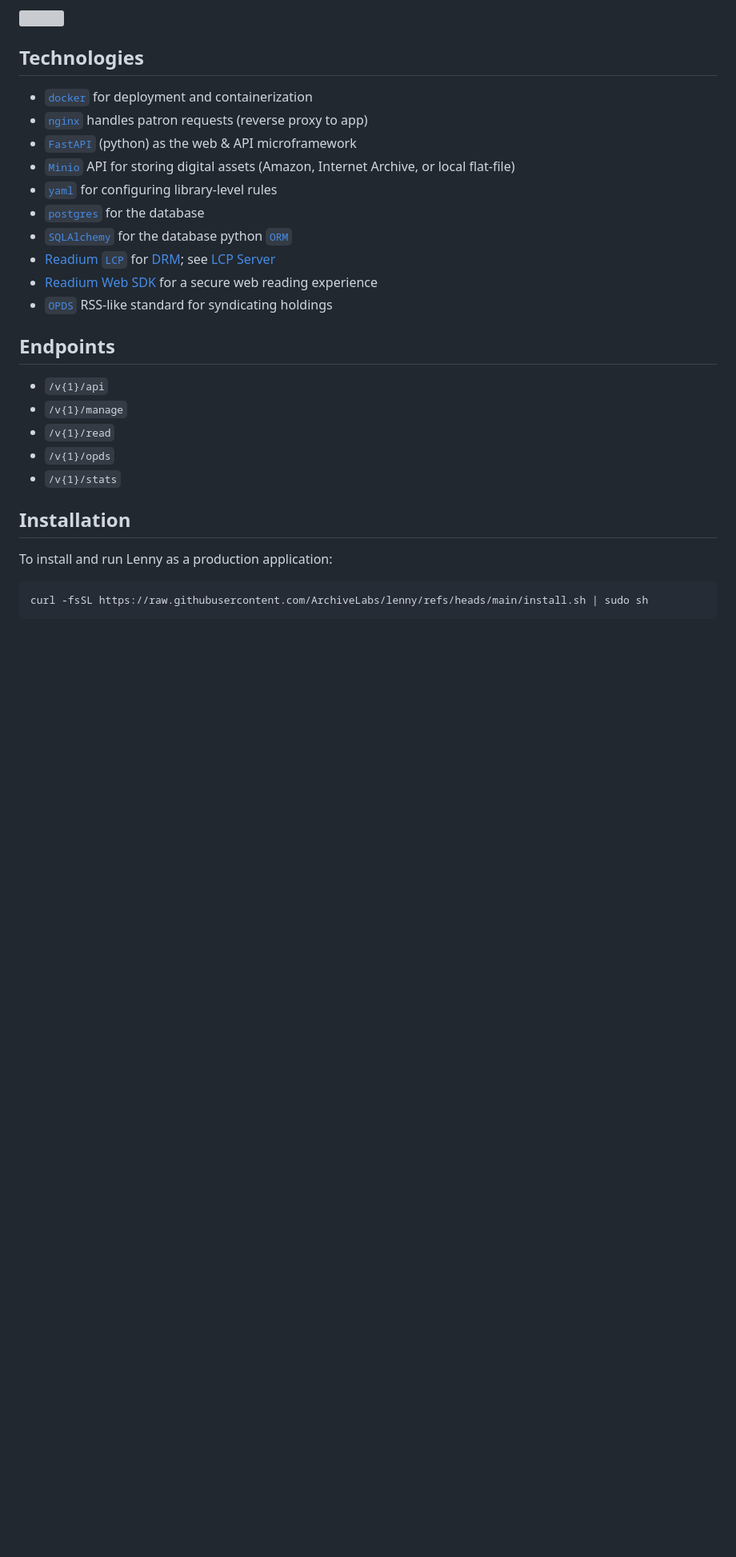
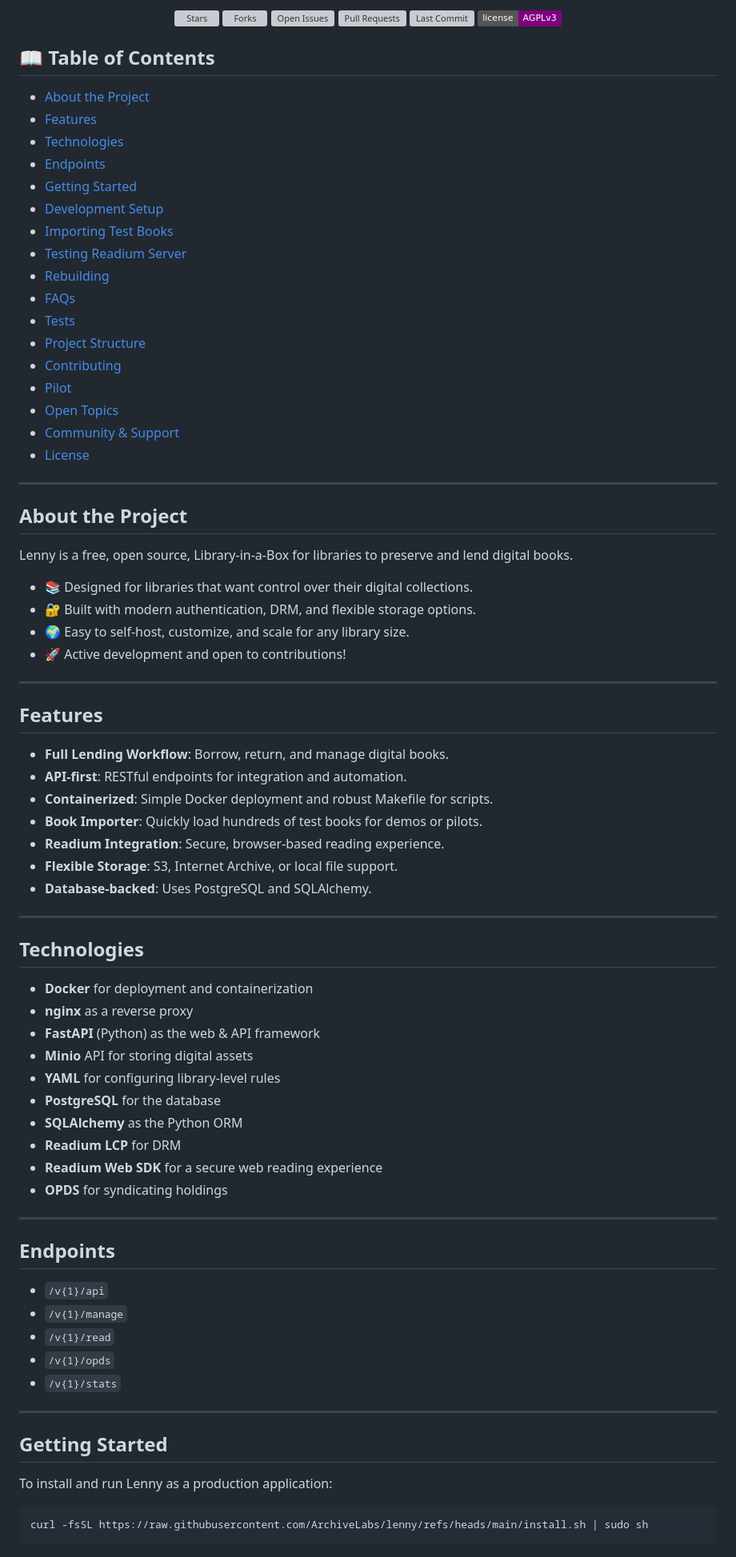
Before and after one commit to ronibhakta1/lenny, a Markdown page: README.md, the part around the change printed below. Shown: that part at 80% size. Rendered like a GitHub page; badges without logos; blank space fills up the shorter version; grey boxes are pictures that could not be loaded.

Commit message:
Revise README for clarity and additional details
Updated README to enhance project description, features, and installation instructions.

````diff
--- a/README.md
+++ b/README.md
@@ -4,32 +19,89 @@
 
-<img width="175" src="https://github.com/user-attachments/assets/b7d70bf8-d795-419c-97b1-5cf4f9bad3f9">
+<p align="center">
+  <a href="https://github.com/ArchiveLabs/lenny/stargazers"><img src="https://img.shields.io/github/stars/ArchiveLabs/lenny?style=social" alt="Stars"></a>
+  <a href="https://github.com/ArchiveLabs/lenny/network/members"><img src="https://img.shields.io/github/forks/ArchiveLabs/lenny?style=social" alt="Forks"></a>
+  <a href="https://github.com/ArchiveLabs/lenny/issues"><img src="https://img.shields.io/github/issues/ArchiveLabs/lenny?color=blue" alt="Open Issues"></a>
+  <a href="https://github.com/ArchiveLabs/lenny/pulls"><img src="https://img.shields.io/github/issues-pr/ArchiveLabs/lenny?color=purple" alt="Pull Requests"></a>
+  <a href="https://github.com/ArchiveLabs/lenny/commits/main"><img src="https://img.shields.io/github/last-commit/ArchiveLabs/lenny/main" alt="Last Commit"></a>
+  <a href="https://github.com/ArchiveLabs/lenny/blob/main/LICENSE"><img src="https://img.shields.io/badge/license-AGPLv3-purple" alt="License"></a>
+</p>
+
+
+## 📖 Table of Contents
+
+- [About the Project](#about-the-project)
+- [Features](#features)
+- [Technologies](#technologies)
+- [Endpoints](#endpoints)
+- [Getting Started](#getting-started)
+- [Development Setup](#development-setup)
+- [Importing Test Books](#importing-test-books)
+- [Testing Readium Server](#testing-readium-server)
+- [Rebuilding](#rebuilding)
+- [FAQs](#faqs)
+- [Tests](#tests)
+- [Project Structure](#project-structure)
+- [Contributing](#contributing)
+- [Pilot](#pilot)
+- [Open Topics](#open-topics)
+- [Community & Support](#community--support)
+- [License](#-license)
+
+---
+
+## About the Project
+
+Lenny is a free, open source, Library-in-a-Box for libraries to preserve and lend digital books.
+
+- 📚 Designed for libraries that want control over their digital collections.
+- 🔐 Built with modern authentication, DRM, and flexible storage options.
+- 🌍 Easy to self-host, customize, and scale for any library size.
+- 🚀 Active development and open to contributions!
+
+---
+
+## Features
+
+- **Full Lending Workflow**: Borrow, return, and manage digital books.
+- **API-first**: RESTful endpoints for integration and automation.
+- **Containerized**: Simple Docker deployment and robust Makefile for scripts.
+- **Book Importer**: Quickly load hundreds of test books for demos or pilots.
+- **Readium Integration**: Secure, browser-based reading experience.
+- **Flexible Storage**: S3, Internet Archive, or local file support.
+- **Database-backed**: Uses PostgreSQL and SQLAlchemy.
+
+---
 
 ## Technologies
 
-* [`docker`](https://www.docker.com/) for deployment and containerization
-* [`nginx`](https://nginx.org/) handles patron requests (reverse proxy to app)
-* [`FastAPI`](https://fastapi.tiangolo.com/) (python) as the web & API microframework
-* [`Minio`](https://min.io/docs/minio/linux/developers/minio-drivers.html#python-sdk) API for storing digital assets (Amazon, Internet Archive, or local flat-file)
-* [`yaml`](https://en.wikipedia.org/wiki/YAML/) for configuring library-level rules
-* [`postgres`](https://www.postgresql.org/) for the database
-* [`SQLAlchemy`](https://www.sqlalchemy.org/) for the database python [`ORM`](https://en.wikipedia.org/wiki/Object%E2%80%93relational_mapping)
-* [Readium `LCP`](https://readium.org/lcp-specs/) for [DRM](https://en.wikipedia.org/wiki/Digital_rights_management); see [LCP Server](https://github.com/readium/readium-lcp-server)
-* [Readium Web SDK](https://www.edrlab.org/software/readium-web/) for a secure web reading experience
-* [`OPDS`](https://en.wikipedia.org/wiki/Open_Publication_Distribution_System) RSS-like standard for syndicating holdings
+- **Docker** for deployment and containerization
+- **nginx** as a reverse proxy
+- **FastAPI** (Python) as the web & API framework
+- **Minio** API for storing digital assets
+- **YAML** for configuring library-level rules
+- **PostgreSQL** for the database
+- **SQLAlchemy** as the Python ORM
+- **Readium LCP** for DRM
+- **Readium Web SDK** for a secure web reading experience
+- **OPDS** for syndicating holdings
+
+---
 
 ## Endpoints
 
-* `/v{1}/api`
-* `/v{1}/manage`
-* `/v{1}/read`
-* `/v{1}/opds`
-* `/v{1}/stats`
+- `/v{1}/api`
+- `/v{1}/manage`
+- `/v{1}/read`
+- `/v{1}/opds`
+- `/v{1}/stats`
 
-## Installation
+---
+
+## Getting Started
 
 To install and run Lenny as a production application:
 
-```
+```sh
 curl -fsSL https://raw.githubusercontent.com/ArchiveLabs/lenny/refs/heads/main/install.sh | sudo sh
 ```
 
````
Also changed, not shown: other parts of README.md (+124 -36 lines).
